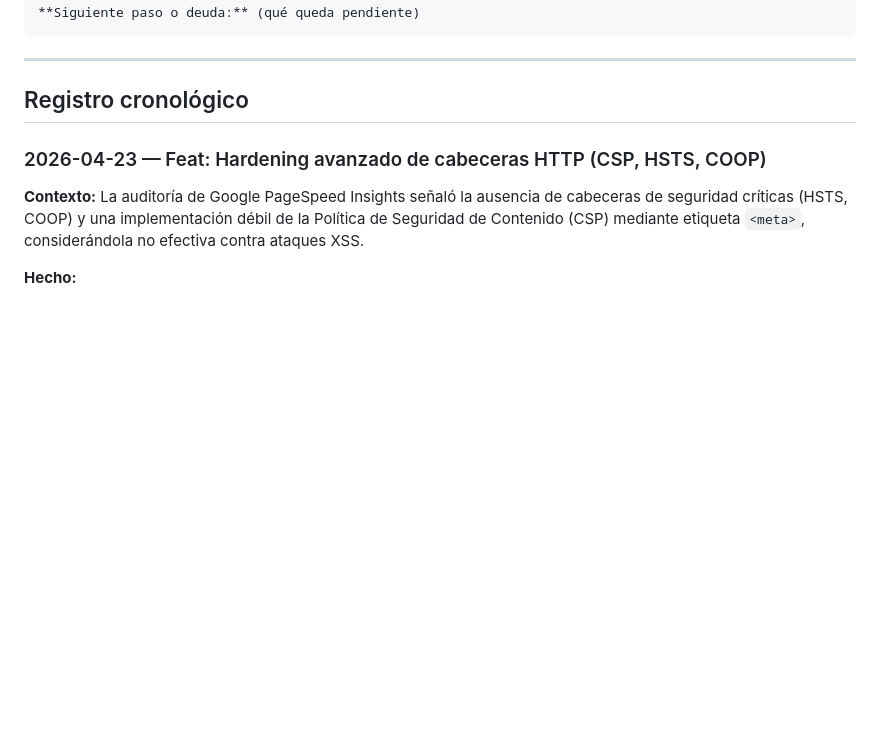
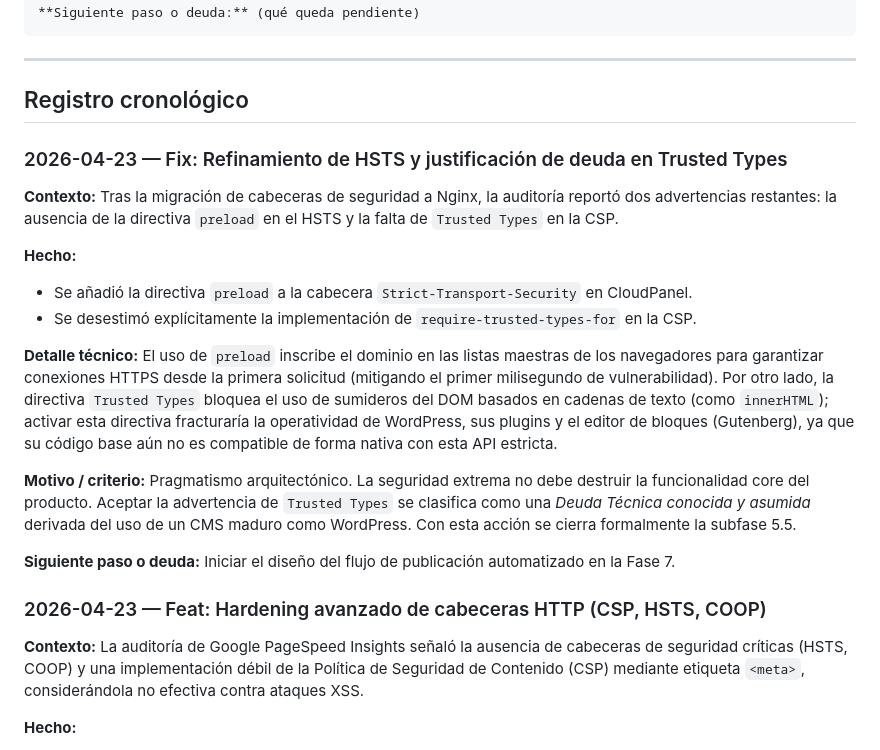
Before and after one commit to MercedesDF/PROYECTO_mercedev.es, a Markdown page: laboratorio/bitacora-mercedev.md, the part around the change. GitHub-like rendering; blank space fills up the shorter version.

```diff
--- a/laboratorio/bitacora-mercedev.md
+++ b/laboratorio/bitacora-mercedev.md
@@ -36,6 +36,20 @@ Copia el bloque y rellénalo.
 
 ---
 ## Registro cronológico
+
+### 2026-04-23 — Fix: Refinamiento de HSTS y justificación de deuda en Trusted Types
+
+**Contexto:** Tras la migración de cabeceras de seguridad a Nginx, la auditoría reportó dos advertencias restantes: la ausencia de la directiva `preload` en el HSTS y la falta de `Trusted Types` en la CSP.
+
+**Hecho:**
+- Se añadió la directiva `preload` a la cabecera `Strict-Transport-Security` en CloudPanel.
+- Se desestimó explícitamente la implementación de `require-trusted-types-for` en la CSP.
+
+**Detalle técnico:** El uso de `preload` inscribe el dominio en las listas maestras de los navegadores para garantizar conexiones HTTPS desde la primera solicitud (mitigando el primer milisegundo de vulnerabilidad). Por otro lado, la directiva `Trusted Types` bloquea el uso de sumideros del DOM basados en cadenas de texto (como `innerHTML`); activar esta directiva fracturaría la operatividad de WordPress, sus plugins y el editor de bloques (Gutenberg), ya que su código base aún no es compatible de forma nativa con esta API estricta.
+
+**Motivo / criterio:** Pragmatismo arquitectónico. La seguridad extrema no debe destruir la funcionalidad core del producto. Aceptar la advertencia de `Trusted Types` se clasifica como una *Deuda Técnica conocida y asumida* derivada del uso de un CMS maduro como WordPress. Con esta acción se cierra formalmente la subfase 5.5.
+
+**Siguiente paso o deuda:** Iniciar el diseño del flujo de publicación automatizado en la Fase 7.
 
 ### 2026-04-23 — Feat: Hardening avanzado de cabeceras HTTP (CSP, HSTS, COOP)
 
```
Also changed, not shown: README.md (+3 -3 lines), docs/checklist-hardening.md (+1 -1 lines).
